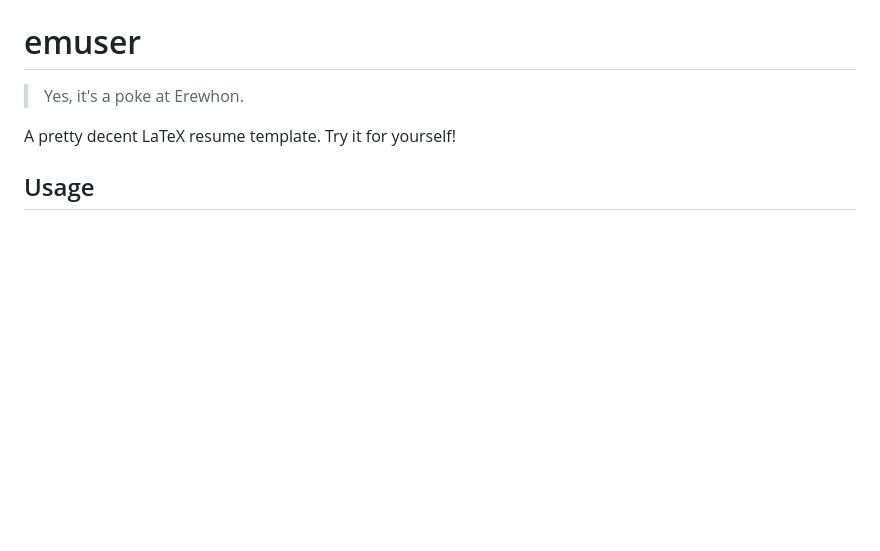
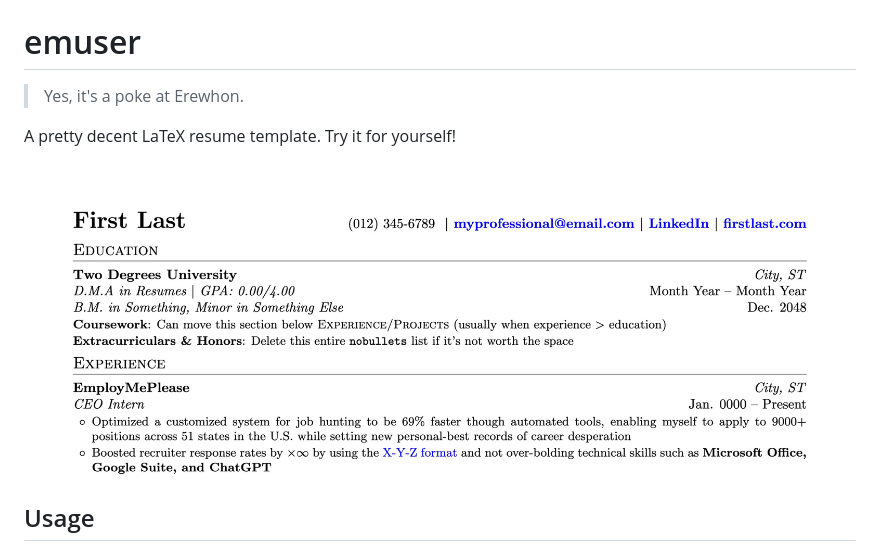
Before and after one commit to quinnouyang/emuser, a Markdown page: README.md, the part around the change. Rendered like a GitHub page; pictures changed too: images/emuser.png (added); blank space fills up the shorter version.

Commit message:
Add emuser image to README

```diff
--- a/README.md
+++ b/README.md
@@ -3,6 +3,8 @@
 > Yes, it's a poke at Erewhon.
 
 A pretty decent LaTeX resume template. Try it for yourself!
+
+![out/**emuser**.pdf](images/emuser.png)
 
 ## Usage
 
```
